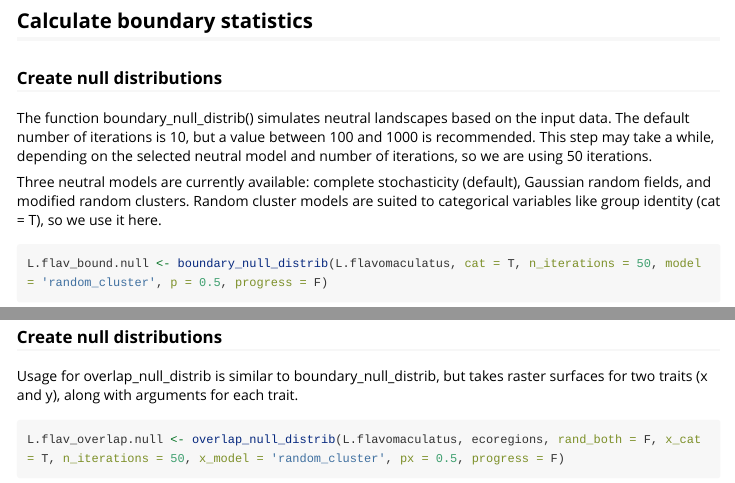
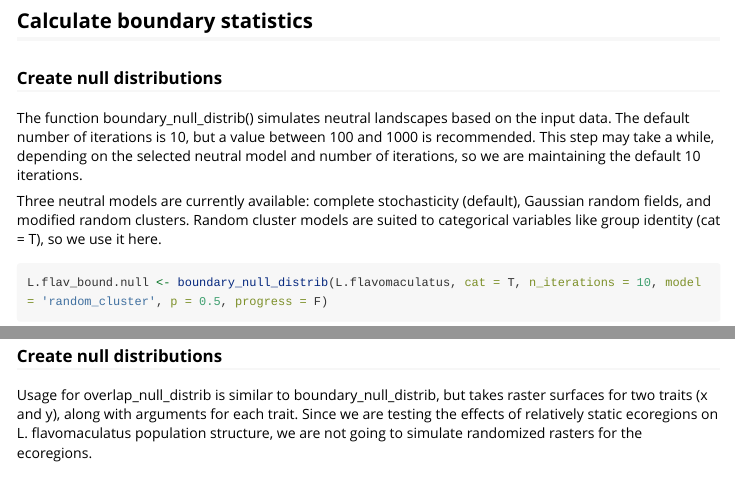
Before and after one commit to aluo734/BoundaryStats, an R Markdown document (vignettes/BoundaryStats.Rmd): the page in a window 1100 px wide, from 3590 px down, and a second part further down, joined at a grey line. Rendered offline with R 4.5, knitr and Pandoc, with nearby package versions; code that draws random numbers runs with fixed seeds of ours; some code elsewhere in the file could not run offline; long lines of code are wrapped; common packages that the code uses without loading them are loaded.

Commit message:
reduced iterations in vignette

````diff
--- a/vignettes/BoundaryStats.Rmd
+++ b/vignettes/BoundaryStats.Rmd
@@ -81,12 +81,12 @@ plot_boundary(L.flavomaculatus_boundaries, ecoregions_boundaries, trait_names =
 
 ### Create null distributions
 
-The function boundary_null_distrib() simulates neutral landscapes based on the input data. The default number of iterations is 10, but a value between 100 and 1000 is recommended. This step may take a while, depending on the selected neutral model and number of iterations, so we are using 50 iterations.
+The function boundary_null_distrib() simulates neutral landscapes based on the input data. The default number of iterations is 10, but a value between 100 and 1000 is recommended. This step may take a while, depending on the selected neutral model and number of iterations, so we are maintaining the default 10 iterations.
 
 Three neutral models are currently available: complete stochasticity (default), Gaussian random fields, and modified random clusters. Random cluster models are suited to categorical variables like group identity (cat = T), so we use it here.
 
 ```{r}
-L.flav_bound.null <- boundary_null_distrib(L.flavomaculatus, cat = T, n_iterations = 50, model = 'random_cluster', p = 0.5, progress = F)
+L.flav_bound.null <- boundary_null_distrib(L.flavomaculatus, cat = T, n_iterations = 10, model = 'random_cluster', p = 0.5, progress = F)
 ```
 
 ### Run statistical tests
@@ -102,10 +102,10 @@ max_subgraph(L.flavomaculatus_boundaries, L.flav_bound.null)
 
 ### Create null distributions
 
-Usage for overlap_null_distrib is similar to boundary_null_distrib, but takes raster surfaces for two traits (x and y), along with arguments for each trait.
+Usage for overlap_null_distrib is similar to boundary_null_distrib, but takes raster surfaces for two traits (x and y), along with arguments for each trait. Since we are testing the effects of relatively static ecoregions on L. flavomaculatus population structure, we are not going to simulate randomized rasters for the ecoregions.
 
 ```{r}
-L.flav_overlap.null <- overlap_null_distrib(L.flavomaculatus, ecoregions, rand_both = F, x_cat = T, n_iterations = 50, x_model = 'random_cluster', px = 0.5, progress = F)
+L.flav_overlap.null <- overlap_null_distrib(L.flavomaculatus, ecoregions, rand_both = F, x_cat = T, n_iterations = 10, x_model = 'random_cluster', px = 0.5, progress = F)
 ```
 
 ### Run statistical tests
````
Also changed, not shown: R/gauss_random_field_sim.R (+3 -2 lines), vignettes/BoundaryStats.Rmd (2 more changed lines), 4 other files.
